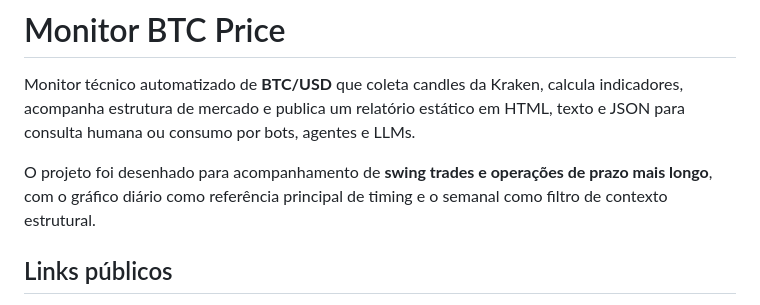
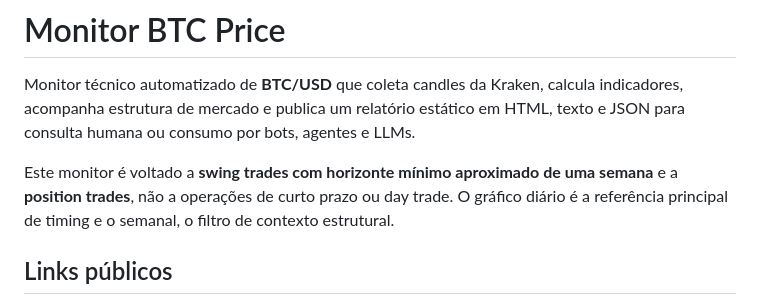
Before and after one commit to matheussamadello/Monitor-BTC-Price, a Markdown page: README.md, the part around the change. Drawn GitHub-style.

Commit message:
README: diz o horizonte do monitor logo na abertura
A frase de abertura dizia "swing trades e operacoes de prazo mais longo"
sem piso nenhum, e nao dizia o que o monitor NAO e'. Passa a declarar o
horizonte minimo aproximado de uma semana e a excluir curto prazo e day
trade, mantendo a leitura de diario para timing e semanal para contexto.

Bate com o que o resto do arquivo ja assume: os horizontes tatico (2 a 6
semanas) e estrategico da secao "Dois horizontes", e a escolha dos
periodos de RSI e DMI/ADX, justificada por 14 reagir a ruido de curto
prazo demais para este monitor.

Co-Authored-By: Claude Opus 5 <noreply@anthropic.com>
Claude-Session: https://claude.ai/code/session_01FYmUEjpSf3hYmvTww2eeKi

```diff
--- a/README.md
+++ b/README.md
@@ -2,7 +2,7 @@
 
 Monitor técnico automatizado de **BTC/USD** que coleta candles da Kraken, calcula indicadores, acompanha estrutura de mercado e publica um relatório estático em HTML, texto e JSON para consulta humana ou consumo por bots, agentes e LLMs.
 
-O projeto foi desenhado para acompanhamento de **swing trades e operações de prazo mais longo**, com o gráfico diário como referência principal de timing e o semanal como filtro de contexto estrutural.
+Este monitor é voltado a **swing trades com horizonte mínimo aproximado de uma semana** e a **position trades**, não a operações de curto prazo ou day trade. O gráfico diário é a referência principal de timing e o semanal, o filtro de contexto estrutural.
 
 ## Links públicos
 
```
